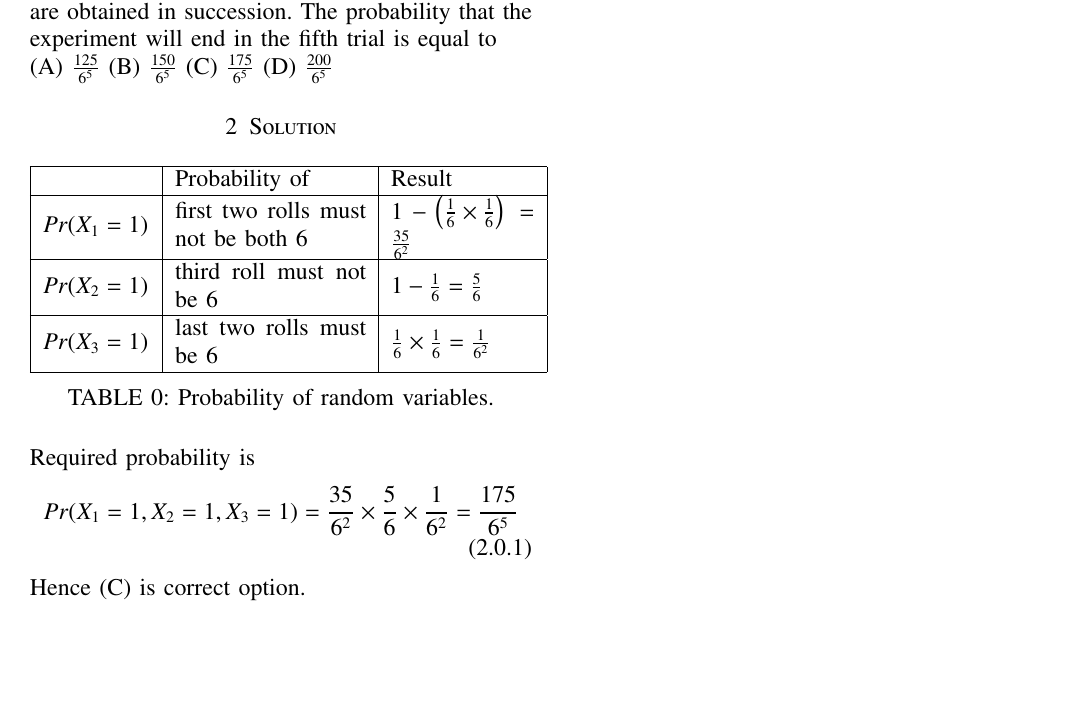
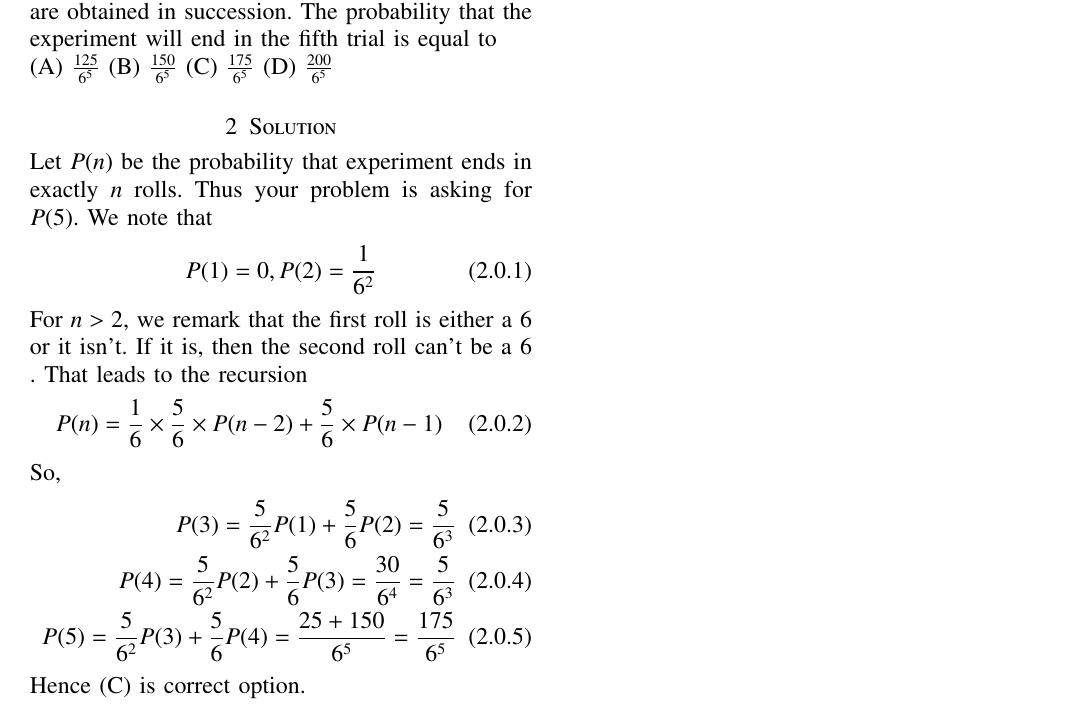
Before and after one commit to sujal100/sujal100-Probability_and_Random_variable, a LaTeX problem sheet (exercise_3/exercise_3_main_tex.tex): part of the page, cut so that both start at the same text, the shorter picture padded with empty space. Compiled offline with pdfLaTeX.

Commit message:
Add files via upload

```diff
--- a/exercise_3/exercise_3_main_tex.tex
+++ b/exercise_3/exercise_3_main_tex.tex
@@ -147,20 +147,19 @@ In an experiment, a fair die is rolled until two sixes are obtained in successio
 (C) $\frac{175}{6^{5}}$
 (D) $\frac{200}{6^{5}}$
 \section{Solution}
-\begin{table}[h]
-\begin{tabular}{|m{1.9cm}|m{8em}|m{6em}|}
-\hline
- & Probability of & Result \\ \hline
-$Pr(X_1=1)$ & first two rolls must not be both 6 & $1-\left(\frac{1}{6} \times \frac{1}{6}\right)=\frac{35}{6^{2}}$ \\ \hline
-$Pr(X_2=1)$ & third roll must not be 6 & $1-\frac{1}{6}=\frac{5}{6}$ \\ \hline
-$Pr(X_3=1)$ & last two rolls must be 6 & $\frac{1}{6} \times \frac{1}{6}=\frac{1}{6^{2}}$ \\ \hline
-\end{tabular}
-\caption{Probability of random variables.}
-\label{tab:my-table}
-\end{table}
-Required probability is
+Let $P(n)$ be the probability that experiment ends in exactly $n$ rolls. Thus your problem is asking for $P(5).$ We note that
 \begin{align}
-Pr(X_1=1,X_2=1,X_3=1)=\frac{35}{6^{2}}\times\frac{5}{6}\times\frac{1}{6^{2}}=\frac{175}{6^{5}}
+P(1)=0, P(2)=\frac{1}{6^{2}}
+\end{align}
+For $n>2,$ we remark that the first roll is either a 6 or it isn't. If it is, then the second roll can't be a 6 . That leads to the recursion
+\begin{align}
+P(n)=\frac{1}{6} \times \frac{5}{6} \times P(n-2)+\frac{5}{6} \times P(n-1)
+\end{align}
+So,
+\begin{align}
+P(3)=\frac{5}{6^{2}}P(1)+\frac{5}{6}P(2)=\frac{5}{6^{3}}\\
+P(4)=\frac{5}{6^{2}}P(2)+\frac{5}{6}P(3)=\frac{30}{6^{4}}=\frac{5}{6^{3}}\\
+P(5)=\frac{5}{6^{2}}P(3)+\frac{5}{6}P(4)=\frac{25+150}{6^{5}}=\frac{175}{6^{5}}
 \end{align}
 Hence $(\mathrm{C})$ is correct option.
 \end{document}
```
Also changed, not shown: exercise_3/exercise_3_pdf.pdf.
